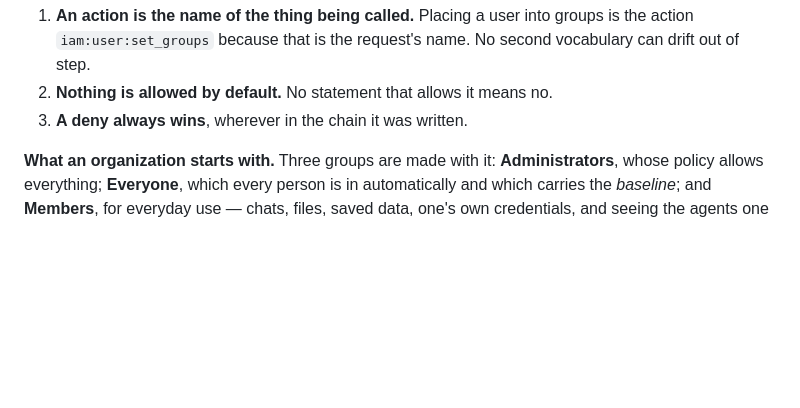
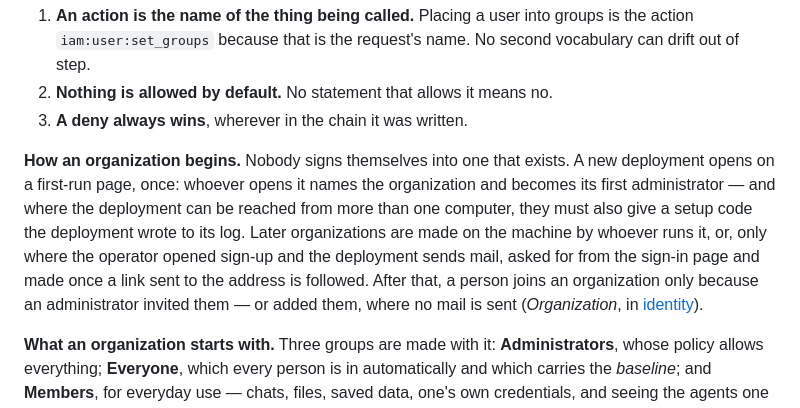
Before and after one commit to decentai-io/decentai, a Markdown page: docs/paper/04-who-you-are.md, the part around the change. GitHub-like rendering; blank space fills up the shorter version.

Commit message:
The paper says how an organization begins, and counts the tests again
Co-Authored-By: Claude Opus 5.5 <noreply@anthropic.com>

```diff
--- a/docs/paper/04-who-you-are.md
+++ b/docs/paper/04-who-you-are.md
@@ -56,6 +56,18 @@ administrative actions. Three rules decide every answer:
 2. **Nothing is allowed by default.** No statement that allows it means
    no.
 3. **A deny always wins**, wherever in the chain it was written.
+
+**How an organization begins.** Nobody signs themselves into one that
+exists. A new deployment opens on a first-run page, once: whoever opens
+it names the organization and becomes its first administrator — and
+where the deployment can be reached from more than one computer, they
+must also give a setup code the deployment wrote to its log. Later
+organizations are made on the machine by whoever runs it, or, only
+where the operator opened sign-up and the deployment sends mail, asked
+for from the sign-in page and made once a link sent to the address is
+followed. After that, a person joins an organization only because an
+administrator invited them — or added them, where no mail is sent
+(*Organization*, in [identity](../system/identity.md)).
 
 **What an organization starts with.** Three groups are made with it:
 **Administrators**, whose policy allows everything; **Everyone**, which
```
Also changed, not shown: docs/paper/12-how-we-know.md (+6 -6 lines).
